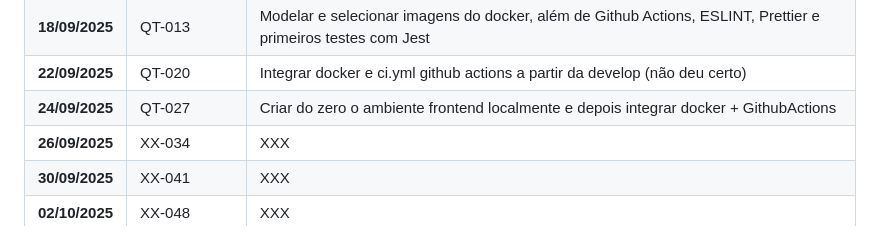
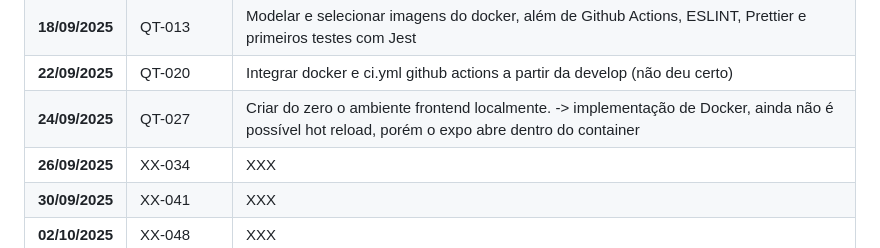
Before and after one commit to ThePerryDev/MindCare, a Markdown page: README.md, the part around the change. Drawn GitHub-style.

```diff
--- a/README.md
+++ b/README.md
@@ -68,7 +68,7 @@
 | **16/09/2025**   | PLN-006 | Criação de backlog e primeira daily |
 | **18/09/2025**   | QT-013 | Modelar e selecionar imagens do docker, além de Github Actions, ESLINT, Prettier e primeiros testes com Jest |
 | **22/09/2025**   | QT-020 | Integrar docker e ci.yml github actions a partir da develop (não deu certo) |
-| **24/09/2025**   | QT-027 | Criar do zero o ambiente frontend localmente e depois integrar docker + GithubActions |
+| **24/09/2025**   | QT-027 | Criar do zero o ambiente frontend localmente. -> implementação de Docker, ainda não é possível hot reload, porém o expo abre dentro do container |
 | **26/09/2025**   | XX-034 | XXX |
 | **30/09/2025**   | XX-041 | XXX |
 | **02/10/2025**   | XX-048 | XXX |
```
